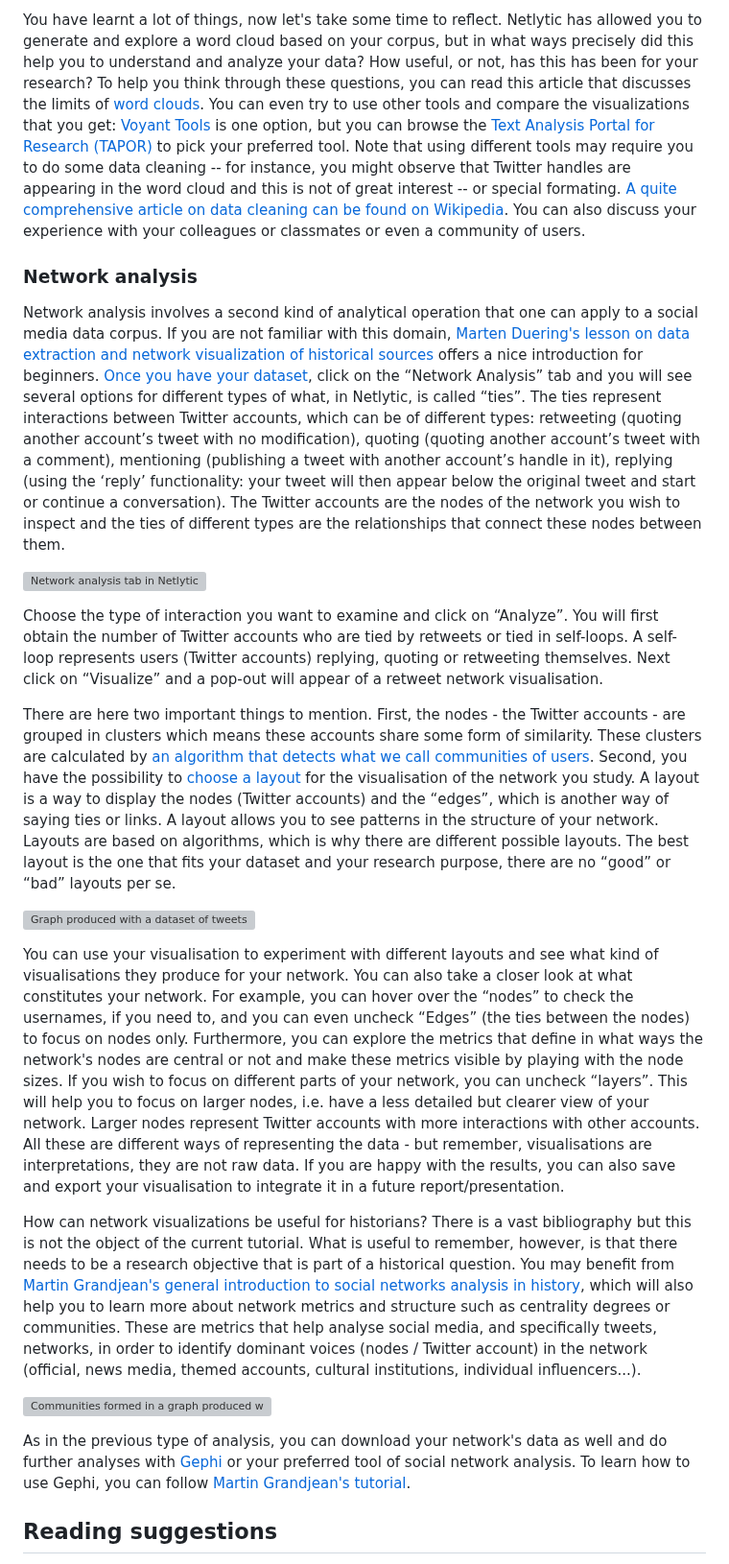
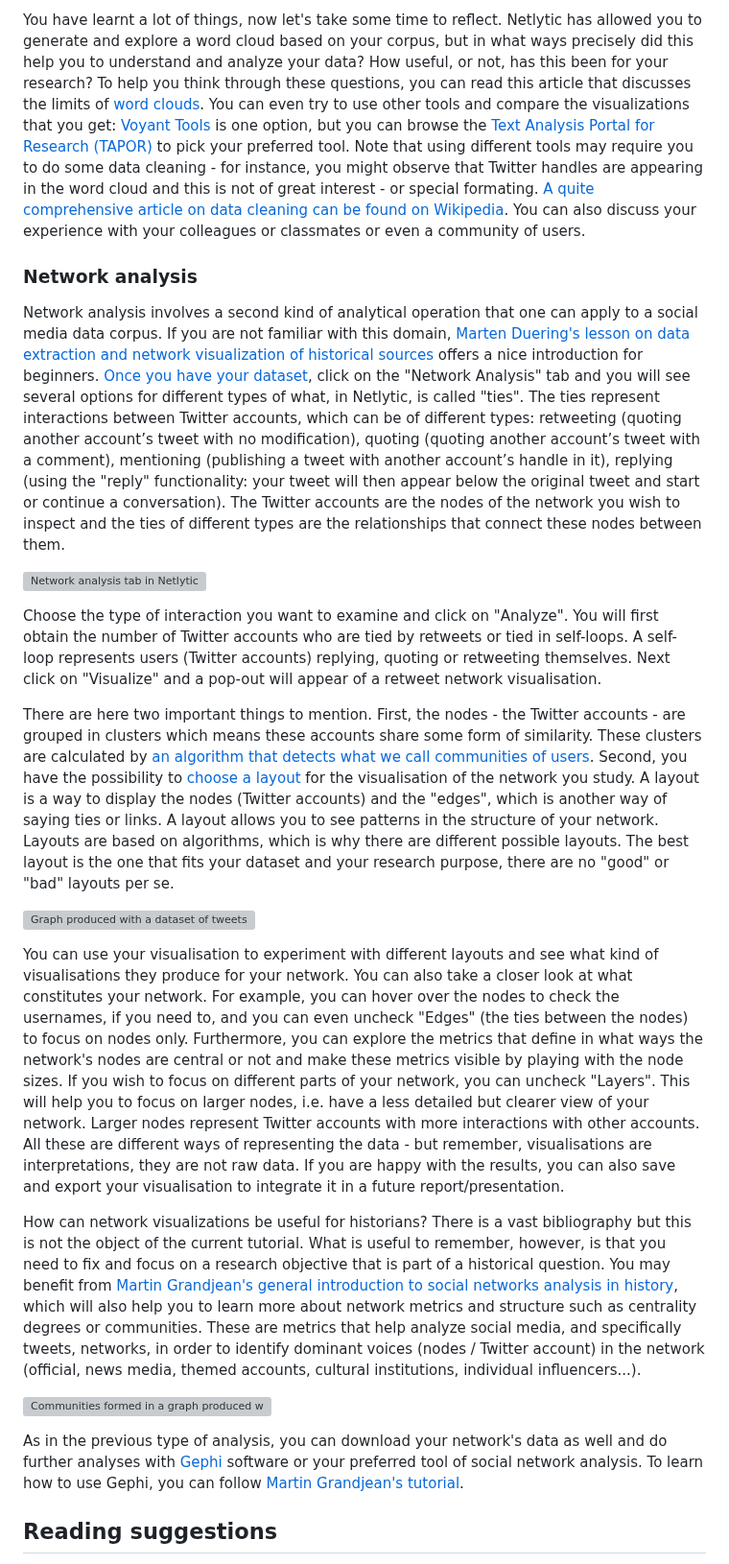
Before and after one commit to C2DH/ranketwo-submissions, a Markdown page: lessons/tutorials/guide-collecting-tweets-netlytic.md, the part around one of its changes. Shown at 96% size. Rendered like a GitHub page; grey boxes are pictures that could not be loaded.

```diff
--- a/lessons/tutorials/guide-collecting-tweets-netlytic.md
+++ b/lessons/tutorials/guide-collecting-tweets-netlytic.md
@@ -155,27 +128,27 @@ You may also visualize the dictionaries of your corpus as a “tree graph” --
 
-You have learnt a lot of things, now let's take some time to reflect. Netlytic has allowed you to generate and explore a word cloud based on your corpus, but in what ways precisely did this help you to understand and analyze your data? How useful, or not, has this has been for your research? To help you think through these questions, you can read this article that discusses the limits of [word clouds](https://towardsdatascience.com/word-clouds-are-lame-263d9cbc49b7). You can even try to use other tools and compare the visualizations that you get: [Voyant Tools](https://voyant-tools.org/) is one option, but you can browse the [Text Analysis Portal for Research (TAPOR)](http://tapor.ca/home) to pick your preferred tool. Note that using different tools may require you to do some data cleaning  -- for instance, you might observe that Twitter handles are appearing in the word cloud and this is not of great interest -- or special formating. [A quite comprehensive article on data cleaning can be found on Wikipedia](https://en.wikipedia.org/wiki/Data_cleansing). You can also discuss your experience with your colleagues or classmates or even a community of users.
+You have learnt a lot of things, now let's take some time to reflect. Netlytic has allowed you to generate and explore a word cloud based on your corpus, but in what ways precisely did this help you to understand and analyze your data? How useful, or not, has this been for your research? To help you think through these questions, you can read this article that discusses the limits of [word clouds](https://towardsdatascience.com/word-clouds-are-lame-263d9cbc49b7). You can even try to use other tools and compare the visualizations that you get: [Voyant Tools](https://voyant-tools.org/) is one option, but you can browse the [Text Analysis Portal for Research (TAPOR)](http://tapor.ca/home) to pick your preferred tool. Note that using different tools may require you to do some data cleaning  - for instance, you might observe that Twitter handles are appearing in the word cloud and this is not of great interest - or special formating. [A quite comprehensive article on data cleaning can be found on Wikipedia](https://en.wikipedia.org/wiki/Data_cleansing). You can also discuss your experience with your colleagues or classmates or even a community of users.
 
 ### Network analysis <a id="section3-3"></a>
-Network analysis involves a second kind of analytical operation that one can apply to a social media data corpus. If you are not familiar with this domain, [Marten Duering's lesson on data extraction and network visualization of historical sources](https://programminghistorian.org/en/lessons/creating-network-diagrams-from-historical-sources) offers a nice introduction for beginners. [Once you have your dataset](#section3-1), click on the “Network Analysis” tab and you will see several options for different types of what, in Netlytic, is called “ties”. The ties represent interactions between Twitter accounts, which can be of different types: retweeting (quoting another account’s tweet with no modification), quoting (quoting another account’s tweet with a comment), mentioning (publishing a tweet with another account’s handle in it), replying (using the ‘reply’ functionality: your tweet will then appear below the original tweet and start or continue a conversation). The Twitter accounts are the nodes of the network you wish to inspect and the ties of different types are the relationships that connect these nodes between them.
+Network analysis involves a second kind of analytical operation that one can apply to a social media data corpus. If you are not familiar with this domain, [Marten Duering's lesson on data extraction and network visualization of historical sources](https://programminghistorian.org/en/lessons/creating-network-diagrams-from-historical-sources) offers a nice introduction for beginners. [Once you have your dataset](#section3-1), click on the "Network Analysis" tab and you will see several options for different types of what, in Netlytic, is called "ties". The ties represent interactions between Twitter accounts, which can be of different types: retweeting (quoting another account’s tweet with no modification), quoting (quoting another account’s tweet with a comment), mentioning (publishing a tweet with another account’s handle in it), replying (using the "reply" functionality: your tweet will then appear below the original tweet and start or continue a conversation). The Twitter accounts are the nodes of the network you wish to inspect and the ties of different types are the relationships that connect these nodes between them.
 
 <!-- insert guide-netlytic-9.png-->
 ![Network analysis tab in Netlytic](assets/images/guide-collecting-tweets-netlytic/guide-netlytic-9.png "Fig. 9 Network analysis with Netlytic")
 
-Choose the type of interaction you want to examine and click on “Analyze”. You will first obtain the number of Twitter accounts who are tied by retweets or tied in self-loops. A self-loop represents users (Twitter accounts) replying, quoting or retweeting themselves. Next click on “Visualize” and a pop-out will appear of a retweet network visualisation.
+Choose the type of interaction you want to examine and click on "Analyze". You will first obtain the number of Twitter accounts who are tied by retweets or tied in self-loops. A self-loop represents users (Twitter accounts) replying, quoting or retweeting themselves. Next click on "Visualize" and a pop-out will appear of a retweet network visualisation.
 
-There are here two important things to mention. First, the nodes - the Twitter accounts - are grouped in clusters which means these accounts share some form of similarity. These clusters are calculated by [an algorithm that detects what we call communities of users](https://netlytic.org/home/?page_id=2#cmtoc_anchor_id_11). Second, you have the possibility to [choose a layout](https://netlytic.org/home/?page_id=2#cmtoc_anchor_id_8) for the visualisation of the network you study. A layout is a way to display the nodes (Twitter accounts) and the “edges”, which is another way of saying ties or links. A layout allows you to see patterns in the structure of your network. Layouts are based on algorithms, which is why there are different possible layouts. The best layout is the one that fits your dataset and your research purpose, there are no “good” or “bad” layouts per se.
+There are here two important things to mention. First, the nodes - the Twitter accounts - are grouped in clusters which means these accounts share some form of similarity. These clusters are calculated by [an algorithm that detects what we call communities of users](https://netlytic.org/home/?page_id=2#cmtoc_anchor_id_11). Second, you have the possibility to [choose a layout](https://netlytic.org/home/?page_id=2#cmtoc_anchor_id_8) for the visualisation of the network you study. A layout is a way to display the nodes (Twitter accounts) and the "edges", which is another way of saying ties or links. A layout allows you to see patterns in the structure of your network. Layouts are based on algorithms, which is why there are different possible layouts. The best layout is the one that fits your dataset and your research purpose, there are no "good" or "bad" layouts per se.
 
 <!-- insert guide-netlytic-10.png-->
 
 ![Graph produced with a dataset of tweets](assets/images/guide-collecting-tweets-netlytic/guide-netlytic-10.png "Fig. 10 Network visualisation of a tweets dataset")
 
-You can use your visualisation to experiment with different layouts and see what kind of visualisations they produce for your network. You can also take a closer look  at what constitutes your network. For example, you can hover over the “nodes” to check the usernames, if you need to, and you can even uncheck “Edges” (the ties between the nodes) to focus on nodes only. Furthermore, you can explore the metrics that define in what ways the network's nodes are central or not and make these metrics visible by playing with the node sizes. If you wish to focus on different parts of your network, you can uncheck “layers”. This will help you to focus on larger nodes, i.e. have a less detailed but clearer view of your network. Larger nodes represent Twitter accounts with more interactions with other accounts. All these are different ways of representing the data - but remember, visualisations are interpretations, they are not raw data. If you are happy with the results, you can also save and export your visualisation to integrate it in a future report/presentation.
+You can use your visualisation to experiment with different layouts and see what kind of visualisations they produce for your network. You can also take a closer look  at what constitutes your network. For example, you can hover over the nodes to check the usernames, if you need to, and you can even uncheck "Edges" (the ties between the nodes) to focus on nodes only. Furthermore, you can explore the metrics that define in what ways the network's nodes are central or not and make these metrics visible by playing with the node sizes. If you wish to focus on different parts of your network, you can uncheck "Layers". This will help you to focus on larger nodes, i.e. have a less detailed but clearer view of your network. Larger nodes represent Twitter accounts with more interactions with other accounts. All these are different ways of representing the data - but remember, visualisations are interpretations, they are not raw data. If you are happy with the results, you can also save and export your visualisation to integrate it in a future report/presentation.
 
-How can network visualizations be useful for historians? There is a vast bibliography but this is not the object of the current tutorial. What is useful to remember, however, is that there needs to be a research objective that is part of a historical question. You may benefit from [Martin Grandjean's general introduction to social networks analysis in history](http://www.martingrandjean.ch/introduction-to-social-network-analysis/), which will also help you to learn more about network metrics and structure such as centrality degrees or communities. These are metrics that help analyse social media, and specifically tweets, networks, in order to identify dominant voices (nodes / Twitter account) in the network (official, news media, themed accounts, cultural institutions, individual influencers...).
+How can network visualizations be useful for historians? There is a vast bibliography but this is not the object of the current tutorial. What is useful to remember, however, is that you need to fix and focus on a research objective that is part of a historical question. You may benefit from [Martin Grandjean's general introduction to social networks analysis in history](http://www.martingrandjean.ch/introduction-to-social-network-analysis/), which will also help you to learn more about network metrics and structure such as centrality degrees or communities. These are metrics that help analyze social media, and specifically tweets, networks, in order to identify dominant voices (nodes / Twitter account) in the network (official, news media, themed accounts, cultural institutions, individual influencers...).
 
 ![Communities formed in a graph produced with a dataset of tweets](assets/images/guide-collecting-tweets-netlytic/guide-netlytic-11.png "Fig. 11 Network visualisation of a tweets dataset: communities formed by the Twitter accounts")
 
-As in the previous type of analysis, you can download your network's data as well and do further analyses with [Gephi](https://gephi.org/) or your preferred tool of social network analysis. To learn how to use Gephi, you can follow [Martin Grandjean's tutorial](http://www.martingrandjean.ch/gephi-introduction/).
+As in the previous type of analysis, you can download your network's data as well and do further analyses with [Gephi](https://gephi.org/) software or your preferred tool of social network analysis. To learn how to use Gephi, you can follow [Martin Grandjean's tutorial](http://www.martingrandjean.ch/gephi-introduction/).
 
 
 ## Reading suggestions <a id="section4"></a>
```
Also changed, not shown: other parts of lessons/tutorials/guide-collecting-tweets-netlytic.md (+24 -51 lines).
